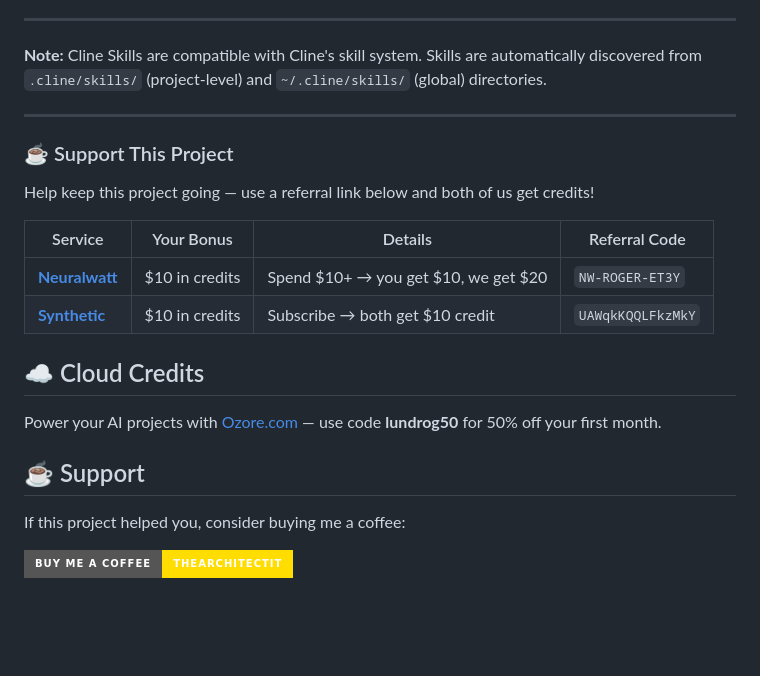
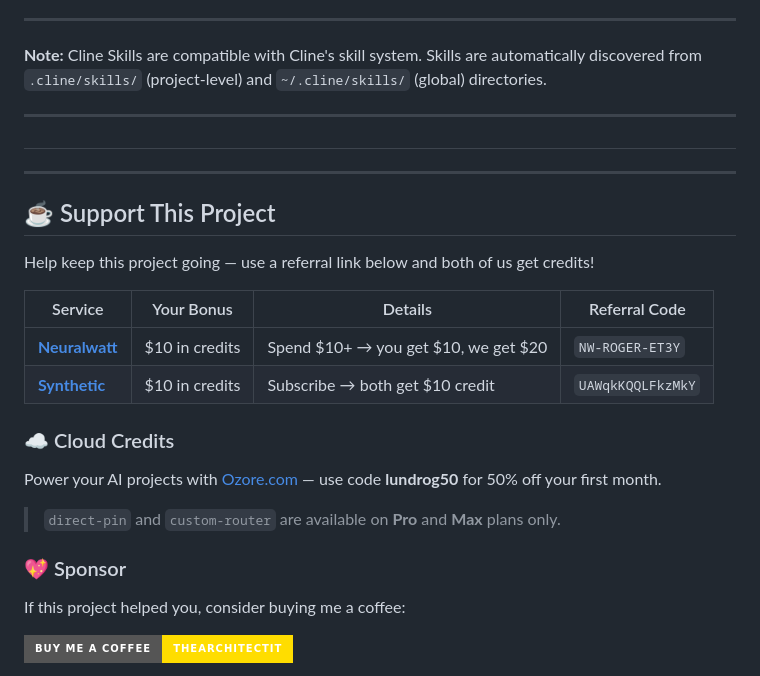
Before and after one commit to TheArchitectit/awesome-cline-skills, a Markdown page: README.md, the part around the change. Drawn GitHub-style; badges without logos; blank space fills up the shorter version.

Commit message:
docs: clean up support section header formatting

```diff
--- a/README.md
+++ b/README.md
@@ -307,7 +307,11 @@ Individual skills may have different licenses — please check each skill's fold
 
 ---
 
-### ☕ Support This Project
+#
+
+---
+
+## ☕ Support This Project
 
 Help keep this project going — use a referral link below and both of us get credits!
 
@@ -316,13 +320,13 @@ Help keep this project going — use a referral link below and both of us get cr
 | [**Neuralwatt**](https://portal.neuralwatt.com/auth/register?ref=NW-ROGER-ET3Y) | $10 in credits | Spend $10+ → you get $10, we get $20 | `NW-ROGER-ET3Y` |
 | [**Synthetic**](https://synthetic.new/?referral=UAWqkKQQLFkzMkY) | $10 in credits | Subscribe → both get $10 credit | `UAWqkKQQLFkzMkY` |
 
-## ☁️ Cloud Credits
+### ☁️ Cloud Credits
 
 Power your AI projects with [Ozore.com](https://ozore.com/?ref=cwe4kdx0) — use code **lundrog50** for 50% off your first month.
 
+> `direct-pin` and `custom-router` are available on **Pro** and **Max** plans only.
 
-
-## ☕ Support
+### 💖 Sponsor
 
 If this project helped you, consider buying me a coffee:
 
```
